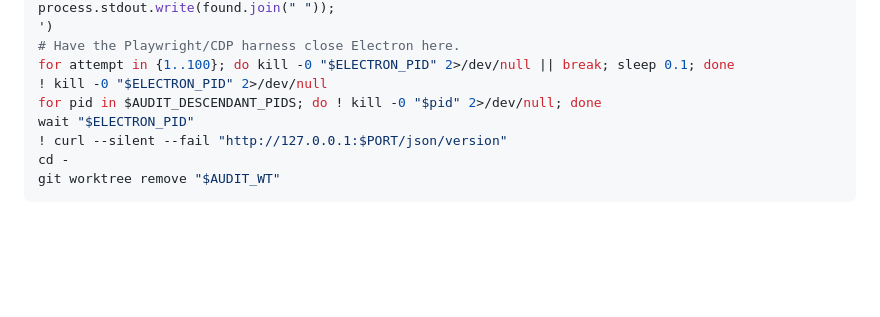
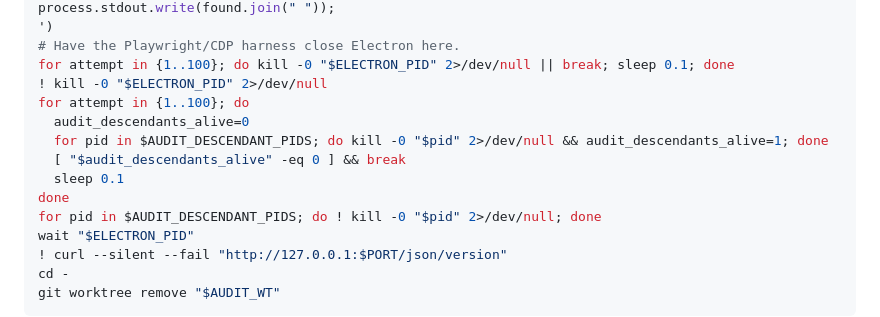
Before and after one commit to dkritarth/Vellum, a Markdown page: docs/research/issue-26-electron-control.md, the part around the change. Rendered like a GitHub page; blank space fills up the shorter version.

Commit message:
docs: bound audit descendant cleanup

```diff
--- a/docs/research/issue-26-electron-control.md
+++ b/docs/research/issue-26-electron-control.md
@@ -72,6 +72,12 @@ process.stdout.write(found.join(" "));
 # Have the Playwright/CDP harness close Electron here.
 for attempt in {1..100}; do kill -0 "$ELECTRON_PID" 2>/dev/null || break; sleep 0.1; done
 ! kill -0 "$ELECTRON_PID" 2>/dev/null
+for attempt in {1..100}; do
+  audit_descendants_alive=0
+  for pid in $AUDIT_DESCENDANT_PIDS; do kill -0 "$pid" 2>/dev/null && audit_descendants_alive=1; done
+  [ "$audit_descendants_alive" -eq 0 ] && break
+  sleep 0.1
+done
 for pid in $AUDIT_DESCENDANT_PIDS; do ! kill -0 "$pid" 2>/dev/null; done
 wait "$ELECTRON_PID"
 ! curl --silent --fail "http://127.0.0.1:$PORT/json/version"
```
